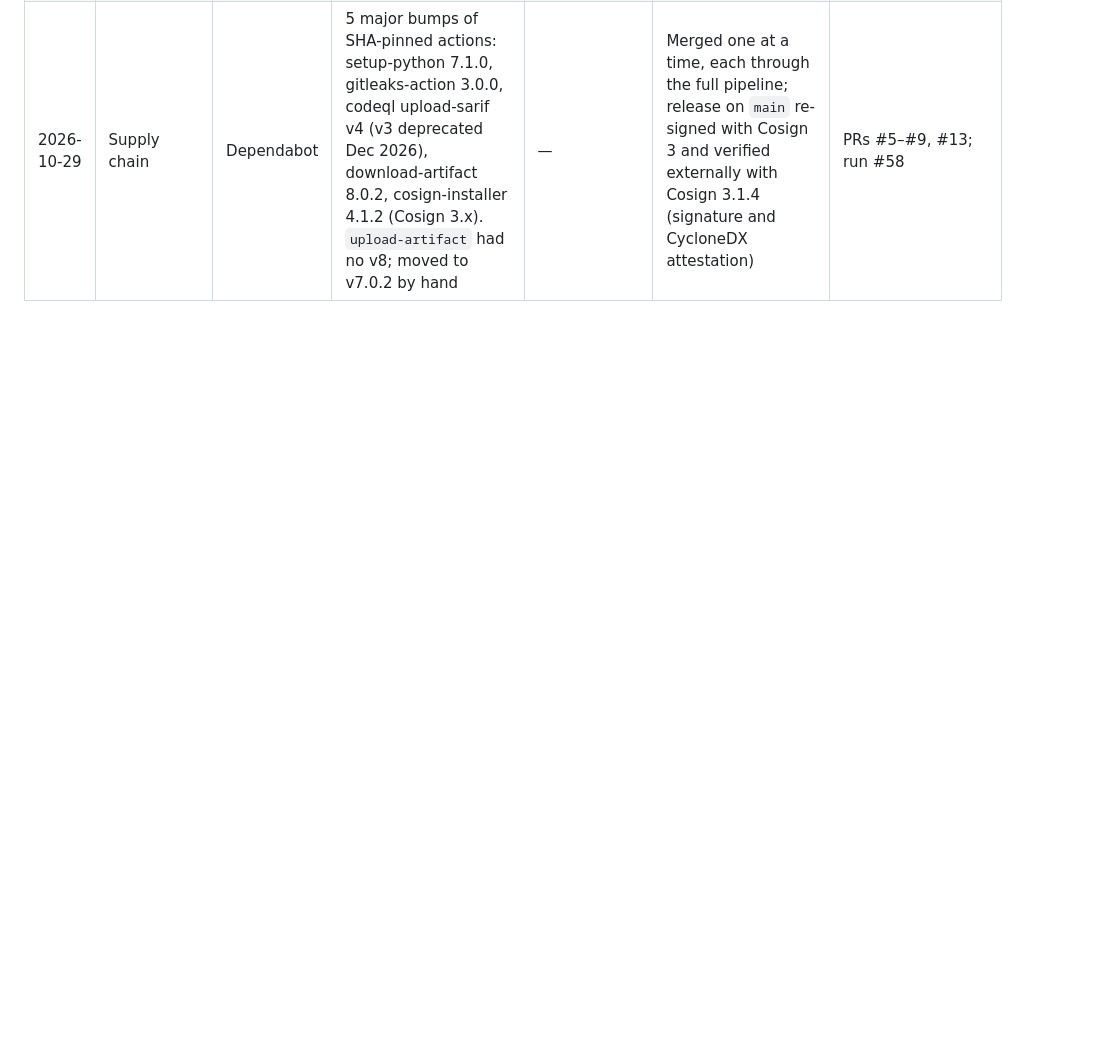
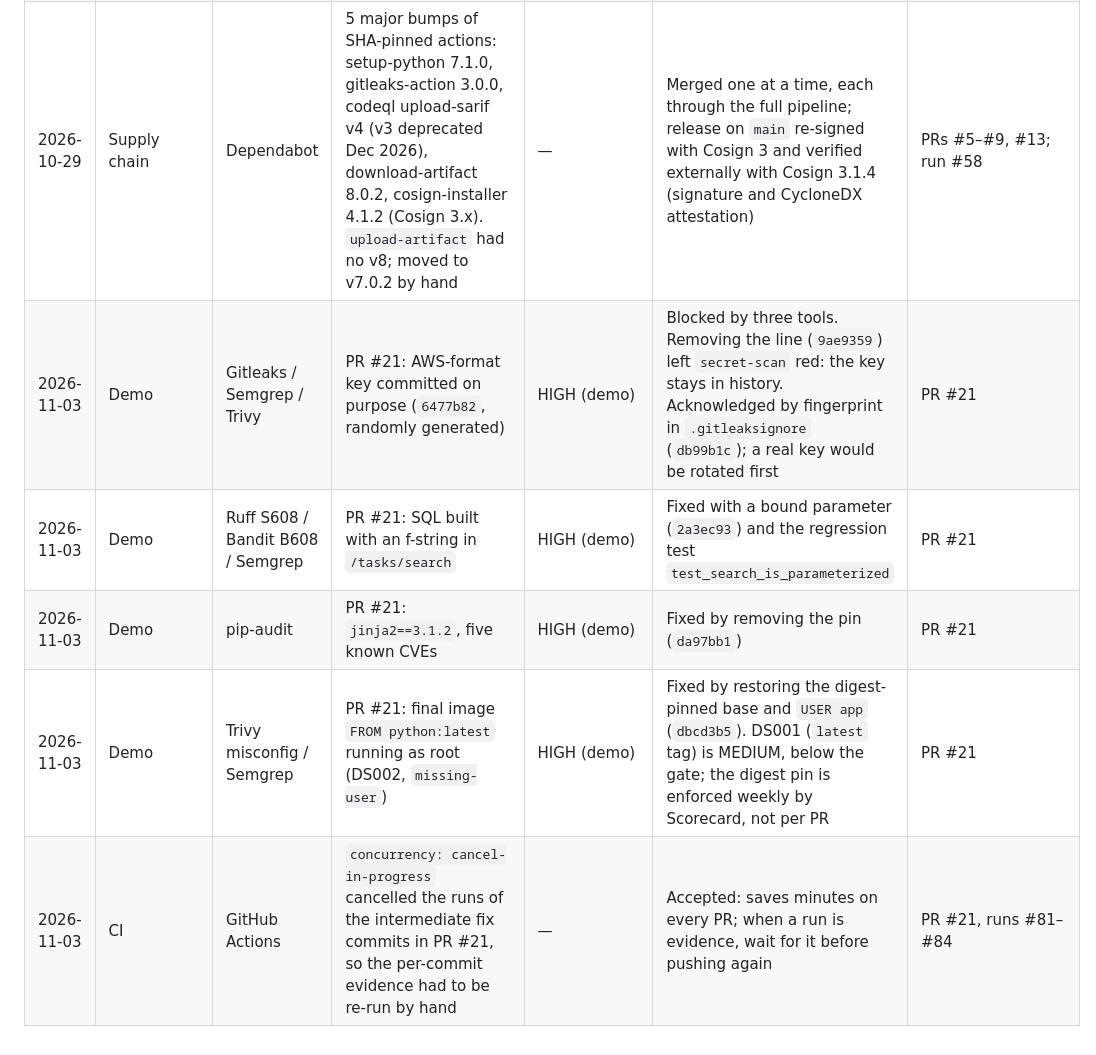
Before and after one commit to VitorLRamalho/secure-tasks-api, a Markdown page: docs/findings.md, the part around the change. Drawn GitHub-style; blank space fills up the shorter version.

```diff
--- a/docs/findings.md
+++ b/docs/findings.md
@@ -29,3 +29,8 @@ Severity follows the tool's own rating; "—" means a process finding with no CV
 | 2026-10-28 | CI | Scorecard | `publish_results` rejected: pinned SHA was the annotated-tag object, not a commit (`imposter commit`); same for codeql-action and sbom-action | LOW | Fixed: pins replaced by the commit behind each tag (`tag^{}`); pin helper fixed | PR #5 |
 | 2026-10-28 | SCA | Scorecard / OSV | 5 advisories in Semgrep's own pinned dependencies (mcp 1.29.0, opentelemetry-api 1.37) appeared after hash-pinning the SAST tools; not reachable from a CI scan (no MCP transport, no inbound tracestate) | MEDIUM (tooling) | Fixed: Semgrep now runs from the vendor's official image pinned by digest; `requirements-sast` removed; ZAP image pinned by digest for the same reason | PR #12 |
 | 2026-10-29 | Supply chain | Dependabot | 5 major bumps of SHA-pinned actions: setup-python 7.1.0, gitleaks-action 3.0.0, codeql upload-sarif v4 (v3 deprecated Dec 2026), download-artifact 8.0.2, cosign-installer 4.1.2 (Cosign 3.x). `upload-artifact` had no v8; moved to v7.0.2 by hand | — | Merged one at a time, each through the full pipeline; release on `main` re-signed with Cosign 3 and verified externally with Cosign 3.1.4 (signature and CycloneDX attestation) | PRs #5–#9, #13; run #58 |
+| 2026-11-03 | Demo | Gitleaks / Semgrep / Trivy | PR #21: AWS-format key committed on purpose (`6477b82`, randomly generated) | HIGH (demo) | Blocked by three tools. Removing the line (`9ae9359`) left `secret-scan` red: the key stays in history. Acknowledged by fingerprint in `.gitleaksignore` (`db99b1c`); a real key would be rotated first | PR #21 |
+| 2026-11-03 | Demo | Ruff S608 / Bandit B608 / Semgrep | PR #21: SQL built with an f-string in `/tasks/search` | HIGH (demo) | Fixed with a bound parameter (`2a3ec93`) and the regression test `test_search_is_parameterized` | PR #21 |
+| 2026-11-03 | Demo | pip-audit | PR #21: `jinja2==3.1.2`, five known CVEs | HIGH (demo) | Fixed by removing the pin (`da97bb1`) | PR #21 |
+| 2026-11-03 | Demo | Trivy misconfig / Semgrep | PR #21: final image `FROM python:latest` running as root (DS002, `missing-user`) | HIGH (demo) | Fixed by restoring the digest-pinned base and `USER app` (`dbcd3b5`). DS001 (`latest` tag) is MEDIUM, below the gate; the digest pin is enforced weekly by Scorecard, not per PR | PR #21 |
+| 2026-11-03 | CI | GitHub Actions | `concurrency: cancel-in-progress` cancelled the runs of the intermediate fix commits in PR #21, so the per-commit evidence had to be re-run by hand | — | Accepted: saves minutes on every PR; when a run is evidence, wait for it before pushing again | PR #21, runs #81–#84 |
```
Also changed, not shown: README.md (+60 -17 lines), docs/img/demo-pr-4-red.png (added), docs/pipeline.png (added).
